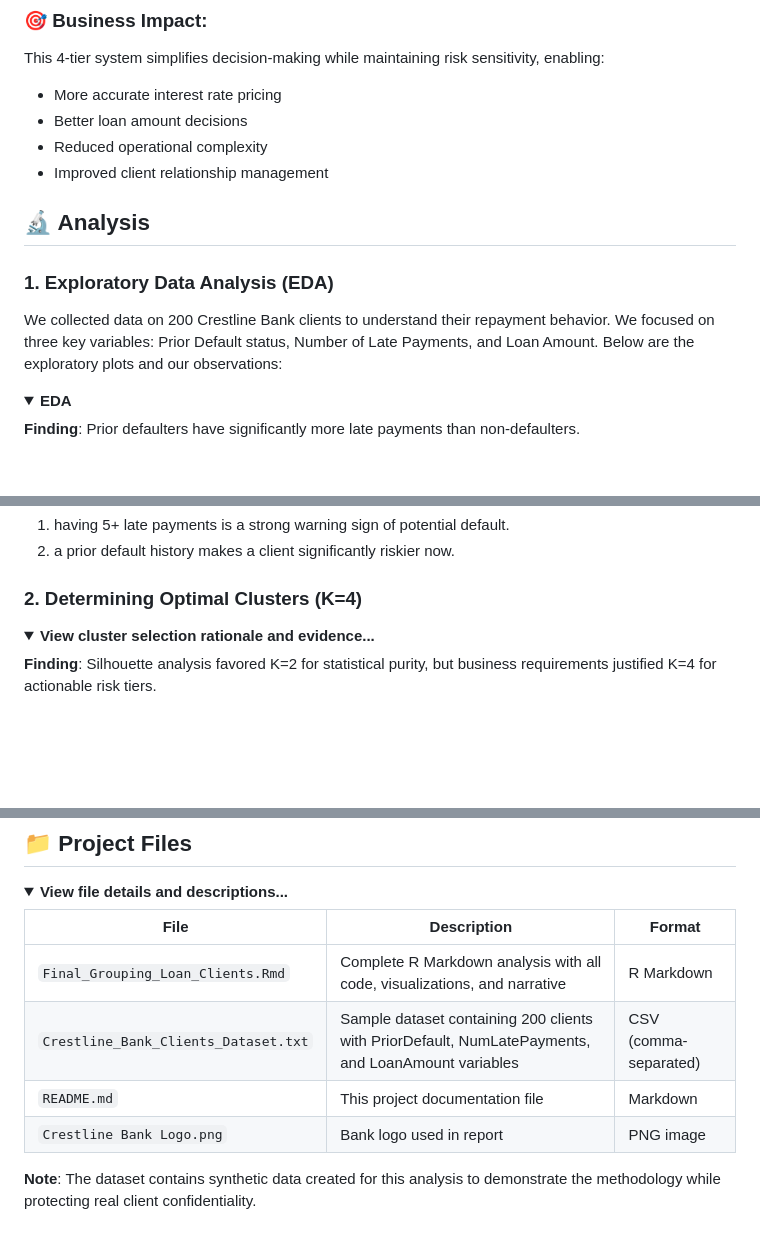
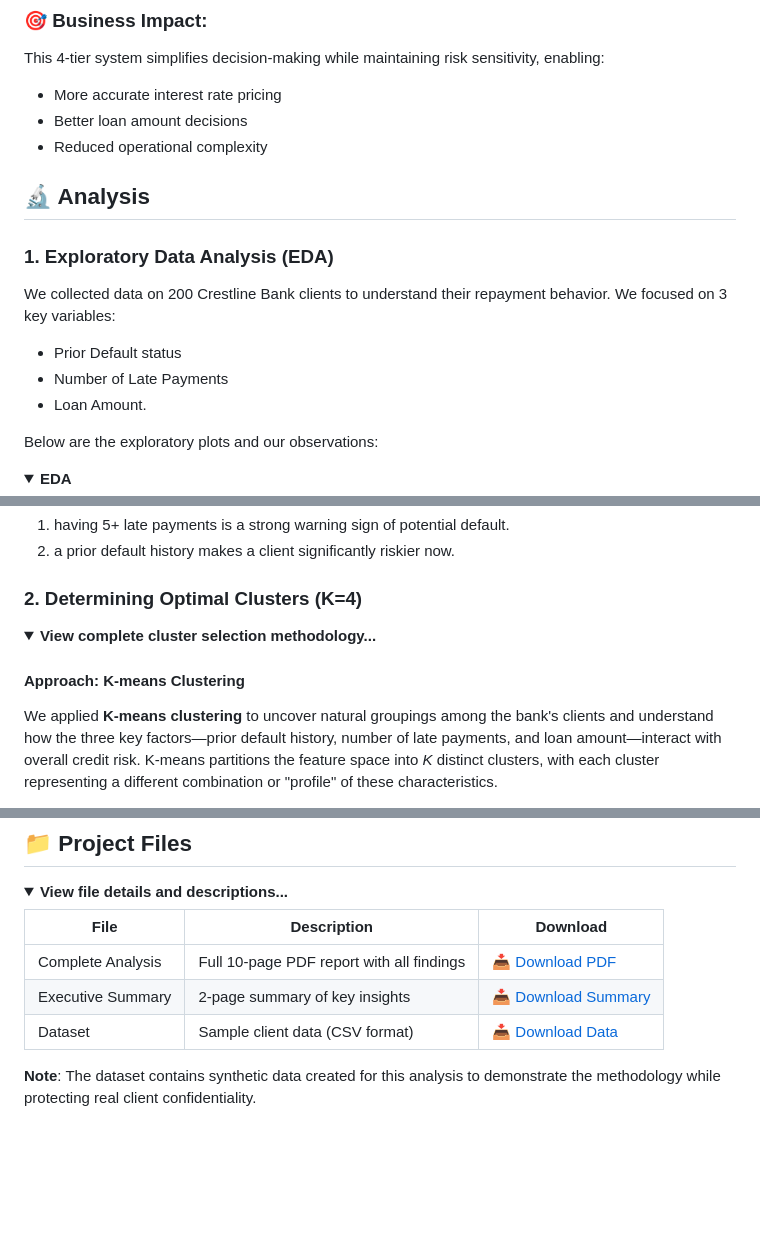
Before and after one commit to Tseke-Masemola/Grouping-Loan-Clients-by-Repayment-Behaviour, a Markdown page: README.md, 3 parts joined by grey strips. Rendered like a GitHub page; folded sections open; blank space fills up the shorter version.

```diff
--- a/README.md
+++ b/README.md
@@ -40,19 +35,22 @@ This 4-tier system simplifies decision-making while maintaining risk sensitivity
 - More accurate interest rate pricing
 - Better loan amount decisions
 - Reduced operational complexity
-- Improved client relationship management
 </details>
 
 ## 🔬  Analysis
 
 ### 1. Exploratory Data Analysis (EDA)
 We collected data on 200 Crestline Bank clients to understand their repayment behavior. We focused on
-three key variables: Prior Default status, Number of Late Payments, and Loan Amount. Below are the
+3 key variables:
+-   Prior Default status
+-   Number of Late Payments
+-   Loan Amount.
+
+Below are the
 exploratory plots and our observations:
 
 
 <details>
 <summary><b>EDA</b></summary>
 
-**Finding**: Prior defaulters have significantly more late payments than non-defaulters.
 
@@ -78,9 +80,10 @@ Clearly, the plots tell a consistent story. Before any further analysis, 2 key r
 </details>
 
 ### 2. Determining Optimal Clusters (K=4)
+<details>
+<summary><b>View complete cluster selection methodology...</b></summary>
 
-<details>
-<summary><b>View cluster selection rationale and evidence...</b></summary>
+#### Approach: K-means Clustering
 
-**Finding**: Silhouette analysis favored K=2 for statistical purity, but business requirements justified K=4 for actionable risk tiers.
+We applied **K-means clustering** to uncover natural groupings among the bank's clients and understand how the three key factors—prior default history, number of late payments, and loan amount—interact with overall credit risk. K-means partitions the feature space into *K* distinct clusters, with each cluster representing a different combination or "profile" of these characteristics.
 
@@ -152,12 +198,11 @@ Clearly, the plots tell a consistent story. Before any further analysis, 2 key r
 <details>
 <summary><b>View file details and descriptions...</b></summary>
 
-| File | Description | Format |
-|------|-------------|--------|
-| `Final_Grouping_Loan_Clients.Rmd` | Complete R Markdown analysis with all code, visualizations, and narrative | R Markdown |
-| `Crestline_Bank_Clients_Dataset.txt` | Sample dataset containing 200 clients with PriorDefault, NumLatePayments, and LoanAmount variables | CSV (comma-separated) |
-| `README.md` | This project documentation file | Markdown |
-| `Crestline Bank Logo.png` | Bank logo used in report | PNG image |
+| File | Description | Download |
+|------|-------------|----------|
+| Complete Analysis | Full 10-page PDF report with all findings | [📥 Download PDF](./Final-Grouping-Loan-Clients-by-Repayment-Behavior.pdf) |
+| Executive Summary | 2-page summary of key insights | [📥 Download Summary](./Executive-Summary.pdf) |
+| Dataset | Sample client data (CSV format) | [📥 Download Data](./Crestline_Bank_Clients_Dataset.txt) |
 
 **Note**: The dataset contains synthetic data created for this analysis to demonstrate the methodology while protecting real client confidentiality.
 </details>
```
Also changed, not shown: other parts of README.md (+59 -17 lines).
